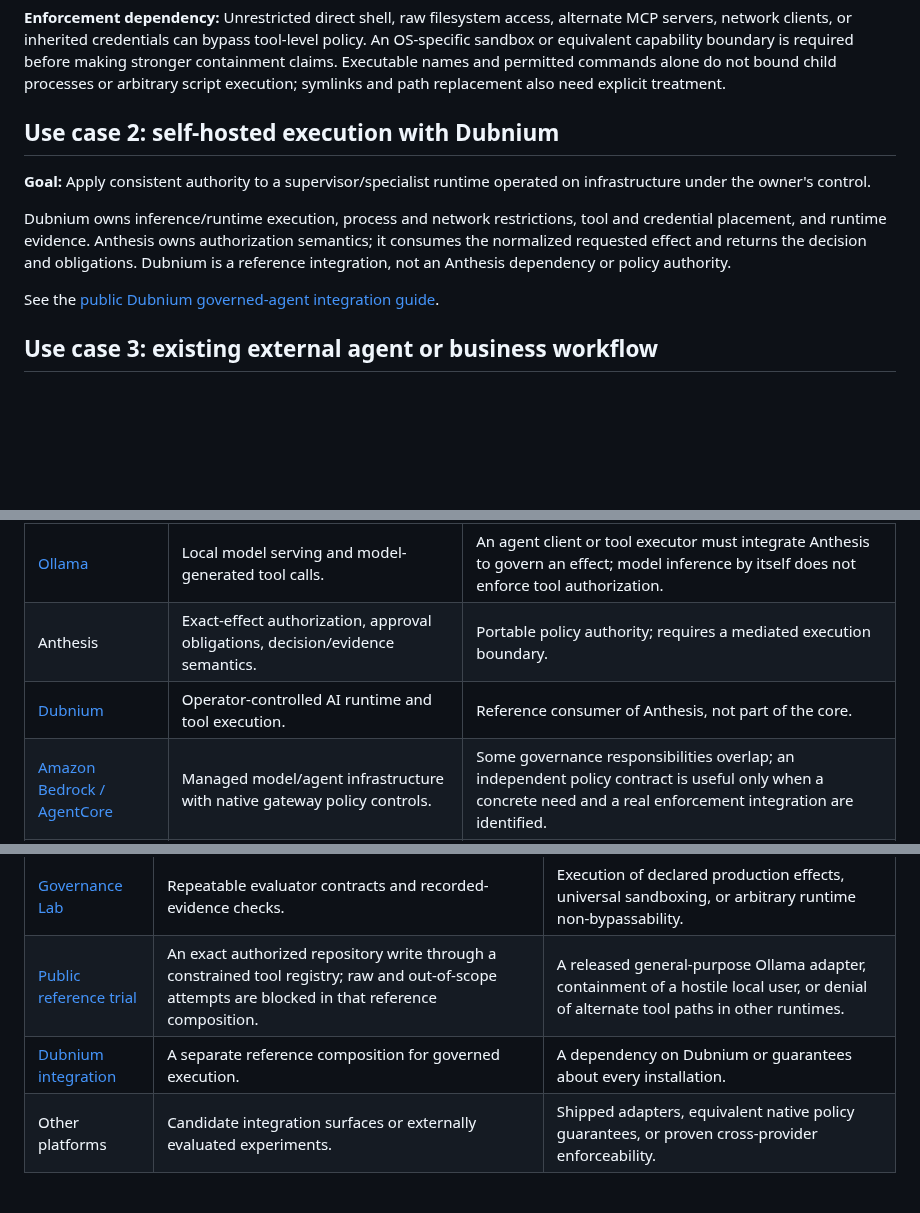
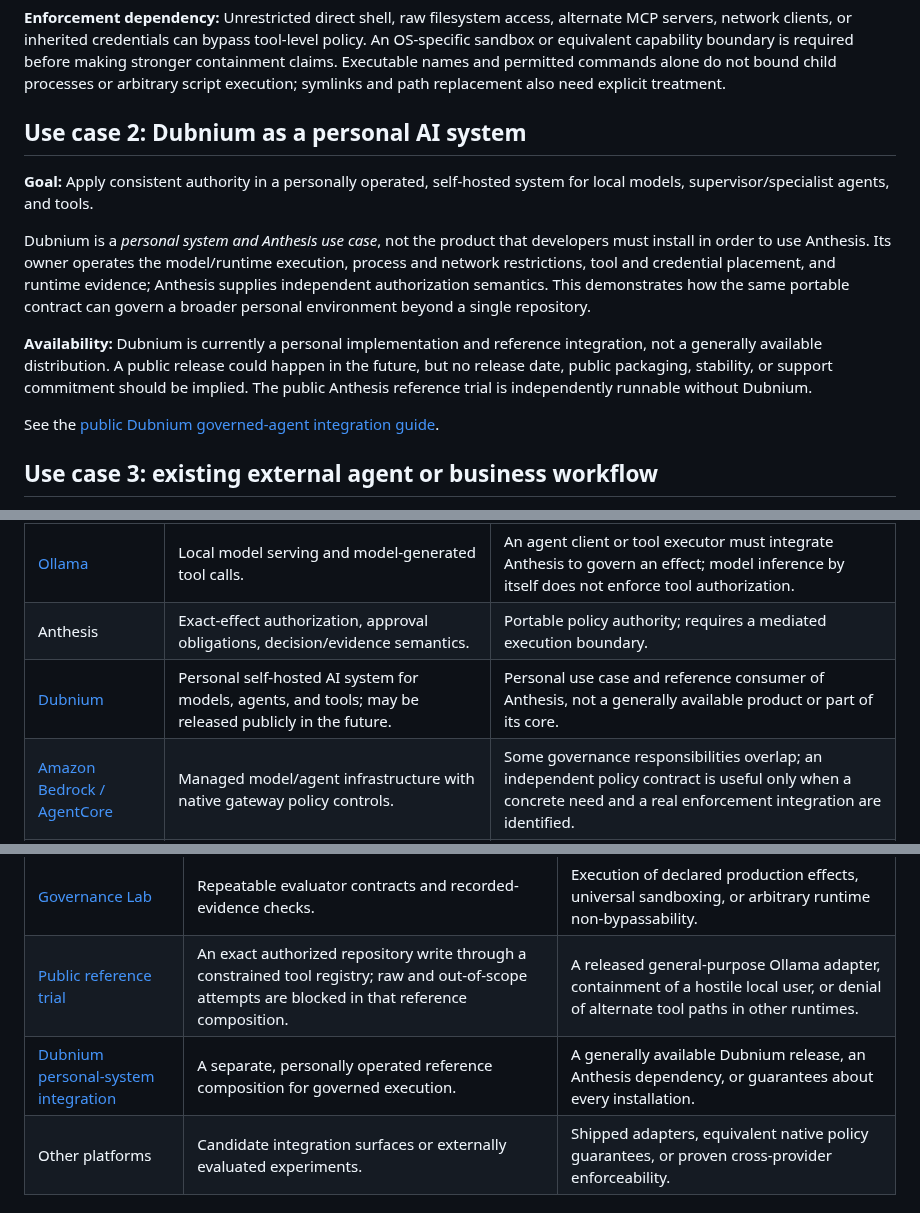
Before and after one commit to hackelia-micrantha/anthesis-community, a Markdown page: docs/product/where-anthesis-fits.md, 3 parts joined by grey strips. Rendered like a GitHub page; blank space fills up the shorter version.

Commit message:
docs: clarify Dubnium personal use case and future-release possibility

```diff
--- a/docs/product/where-anthesis-fits.md
+++ b/docs/product/where-anthesis-fits.md
@@ -32,11 +32,13 @@ A developer might run a model via Ollama on a MacBook while an agent client requ
 
 **Enforcement dependency:** Unrestricted direct shell, raw filesystem access, alternate MCP servers, network clients, or inherited credentials can bypass tool-level policy. An OS-specific sandbox or equivalent capability boundary is required before making stronger containment claims. Executable names and permitted commands alone do not bound child processes or arbitrary script execution; symlinks and path replacement also need explicit treatment.
 
-## Use case 2: self-hosted execution with Dubnium
+## Use case 2: Dubnium as a personal AI system
 
-**Goal:** Apply consistent authority to a supervisor/specialist runtime operated on infrastructure under the owner's control.
+**Goal:** Apply consistent authority in a personally operated, self-hosted system for local models, supervisor/specialist agents, and tools.
 
-Dubnium owns inference/runtime execution, process and network restrictions, tool and credential placement, and runtime evidence. Anthesis owns authorization semantics; it consumes the normalized requested effect and returns the decision and obligations. Dubnium is a reference integration, not an Anthesis dependency or policy authority.
+Dubnium is a *personal system and Anthesis use case*, not the product that developers must install in order to use Anthesis. Its owner operates the model/runtime execution, process and network restrictions, tool and credential placement, and runtime evidence; Anthesis supplies independent authorization semantics. This demonstrates how the same portable contract can govern a broader personal environment beyond a single repository.
+
+**Availability:** Dubnium is currently a personal implementation and reference integration, not a generally available distribution. A public release could happen in the future, but no release date, public packaging, stability, or support commitment should be implied. The public Anthesis reference trial is independently runnable without Dubnium.
 
 See the [public Dubnium governed-agent integration guide](https://github.com/hackelia-micrantha/dubnium-community/blob/main/docs/governed-agent-integration.md).
 
@@ -56,7 +58,7 @@ This is a **layer and integration comparison**, not a ranking or a statement tha
 | --- | --- | --- |
 | [Ollama](https://docs.ollama.com/capabilities/tool-calling) | Local model serving and model-generated tool calls. | An agent client or tool executor must integrate Anthesis to govern an effect; model inference by itself does not enforce tool authorization. |
 | Anthesis | Exact-effect authorization, approval obligations, decision/evidence semantics. | Portable policy authority; requires a mediated execution boundary. |
-| [Dubnium](https://github.com/hackelia-micrantha/dubnium-community/blob/main/docs/governed-agent-integration.md) | Operator-controlled AI runtime and tool execution. | Reference consumer of Anthesis, not part of the core. |
+| [Dubnium](https://github.com/hackelia-micrantha/dubnium-community/blob/main/docs/governed-agent-integration.md) | Personal self-hosted AI system for models, agents, and tools; may be released publicly in the future. | Personal use case and reference consumer of Anthesis, not a generally available product or part of its core. |
 | [Amazon Bedrock / AgentCore](https://docs.aws.amazon.com/bedrock-agentcore/latest/devguide/policy-core-concepts.html) | Managed model/agent infrastructure with native gateway policy controls. | Some governance responsibilities overlap; an independent policy contract is useful only when a concrete need and a real enforcement integration are identified. |
 | [Amazon SageMaker AI](https://docs.aws.amazon.com/sagemaker/latest/dg/train-model.html) | Model training, ML development, and deployment. | Potential model-lifecycle provider governed at selected operations; not an agent-effect authorization layer by itself. |
 | [Microsoft Copilot Studio](https://learn.microsoft.com/en-us/microsoft-copilot-studio/fundamentals-what-is-copilot-studio) | Agent and workflow design/management. | Has native controls; any Anthesis integration must mediate a specific supported effect and respect existing policy boundaries. |
@@ -71,7 +73,7 @@ This is a **layer and integration comparison**, not a ranking or a statement tha
 | --- | --- | --- |
 | [Governance Lab](https://github.com/ryjen/anthesis-governance-lab) | Repeatable evaluator contracts and recorded-evidence checks. | Execution of declared production effects, universal sandboxing, or arbitrary runtime non-bypassability. |
 | [Public reference trial](try-anthesis.md) | An exact authorized repository write through a constrained tool registry; raw and out-of-scope attempts are blocked in that reference composition. | A released general-purpose Ollama adapter, containment of a hostile local user, or denial of alternate tool paths in other runtimes. |
-| [Dubnium integration](https://github.com/hackelia-micrantha/dubnium-community/blob/main/docs/governed-agent-integration.md) | A separate reference composition for governed execution. | A dependency on Dubnium or guarantees about every installation. |
+| [Dubnium personal-system integration](https://github.com/hackelia-micrantha/dubnium-community/blob/main/docs/governed-agent-integration.md) | A separate, personally operated reference composition for governed execution. | A generally available Dubnium release, an Anthesis dependency, or guarantees about every installation. |
 | Other platforms | Candidate integration surfaces or externally evaluated experiments. | Shipped adapters, equivalent native policy guarantees, or proven cross-provider enforceability. |
 
 ## Adoption and evaluation
```
